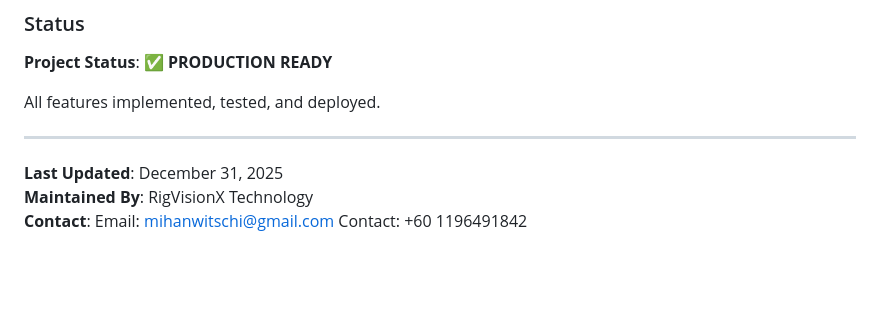
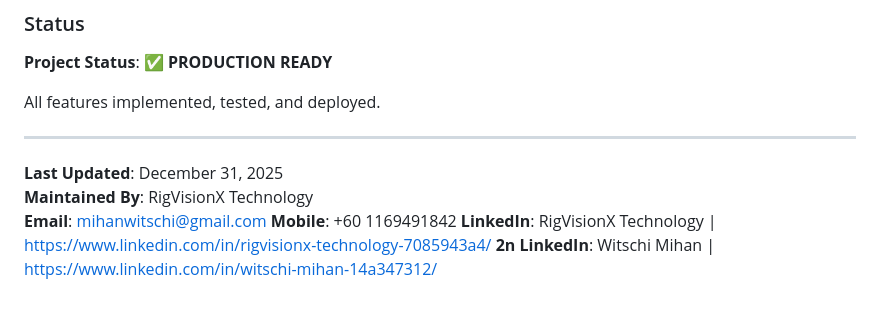
Before and after one commit to witschiMihan/AEOS---Adaptive-Energy-Optimization-System, a Markdown page: README.md, the part around the change. Drawn GitHub-style; blank space fills up the shorter version.

```diff
--- a/README.md
+++ b/README.md
@@ -410,5 +410,7 @@ All features implemented, tested, and deployed.
 
 **Last Updated**: December 31, 2025
 **Maintained By**: RigVisionX Technology
-**Contact**: Email: mihanwitschi@gmail.com
-             Contact: +60 1196491842
+**Email**: mihanwitschi@gmail.com
+**Mobile**: +60 1169491842
+**LinkedIn**: RigVisionX Technology | https://www.linkedin.com/in/rigvisionx-technology-7085943a4/
+**2n LinkedIn**: Witschi Mihan | https://www.linkedin.com/in/witschi-mihan-14a347312/
```
